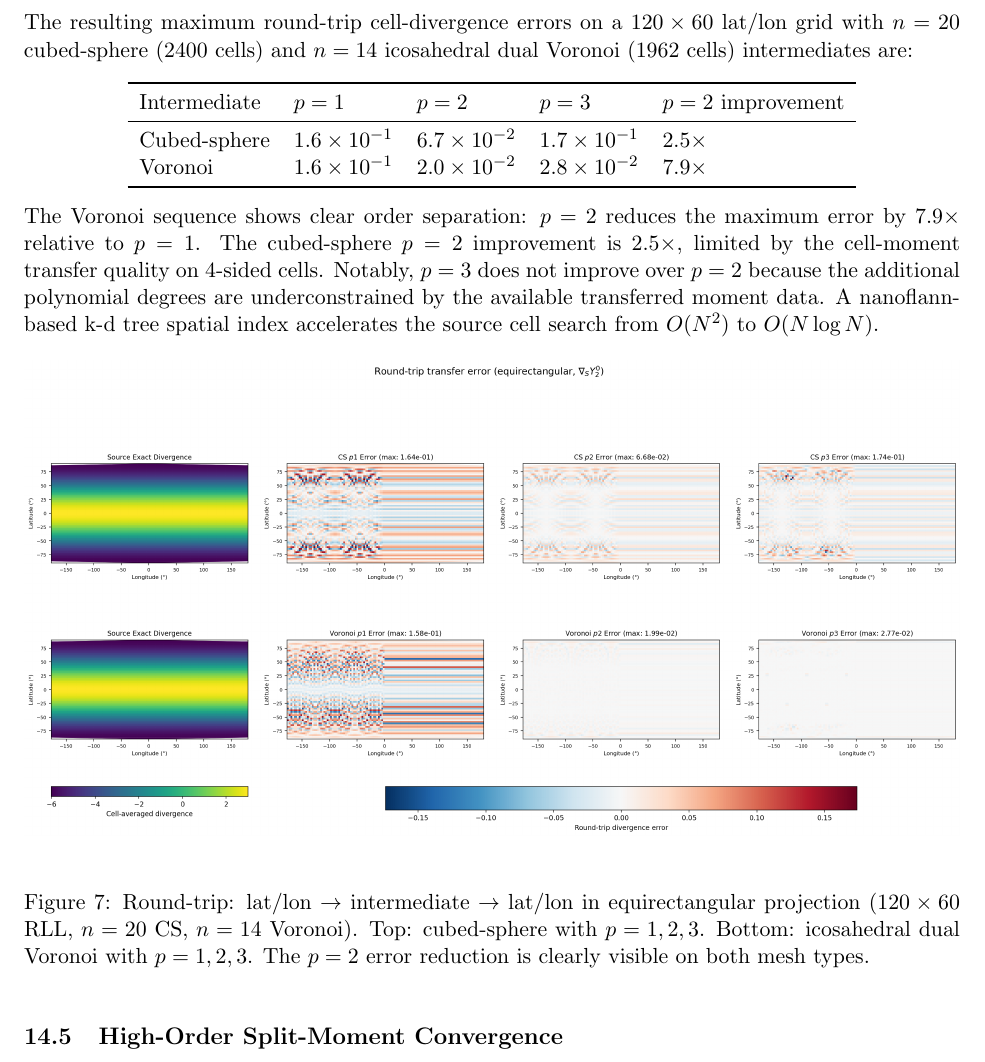
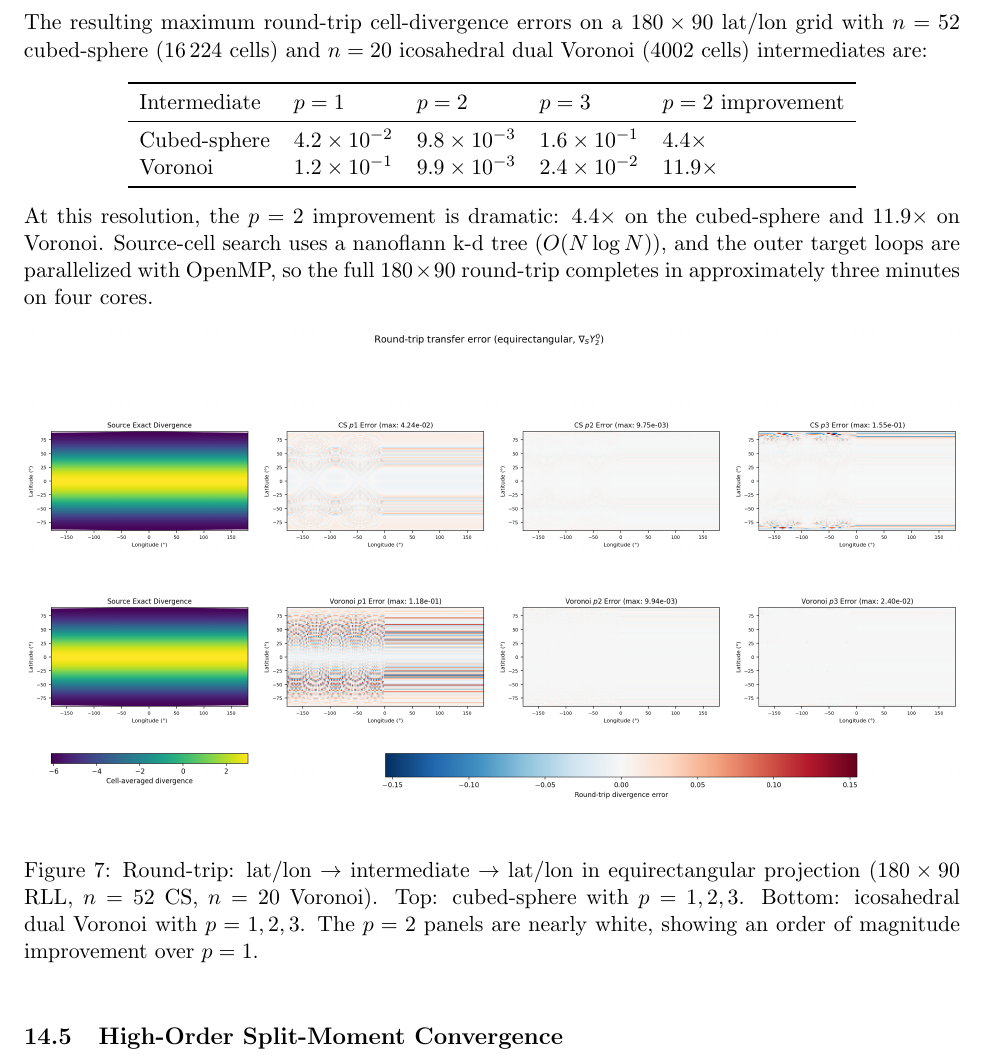
Before and after one commit to vijaysm/harmonic-remap, a LaTeX paper (docs/mimetic_voronoi_report.tex): part of page 27 of 39, cut so that both start at the same text. Compiled offline with pdfLaTeX.

Commit message:
Full resolution 180x90 round-trip with OpenMP + kd-tree
Run at 180x90 RLL / n=52 CS / n=20 Voronoi (16200 + 16224 + 4002 cells):
  CS  p=1: 4.24e-02, p=2: 9.75e-03 (4.4x improvement)
  Vor p=1: 1.18e-01, p=2: 9.94e-03 (11.9x improvement)

Completes in 3:23 on 4 cores with OpenMP + nanoflann kd-tree.
Test suite: 14/14 pass in 92s (was 440s serial without spatial accel).

```diff
--- a/docs/mimetic_voronoi_report.tex
+++ b/docs/mimetic_voronoi_report.tex
@@ -1168,38 +1168,35 @@ reconstruction chooses between two modes based on the number of edges~\(n_e\):
         moments from the source reconstruction integrated over source-target
         overlaps, with Piola conversion between gnomonic chart frames.
 \end{itemize}
-The resulting maximum round-trip cell-divergence errors on a \(120\times60\)
-lat/lon grid with \(n=20\) cubed-sphere (2400~cells) and \(n=14\) icosahedral
-dual Voronoi (1962~cells) intermediates are:
+The resulting maximum round-trip cell-divergence errors on a \(180\times90\)
+lat/lon grid with \(n=52\) cubed-sphere (16\,224~cells) and \(n=20\)
+icosahedral dual Voronoi (4002~cells) intermediates are:
 \begin{center}
 \begin{tabular}{lllll}
 \toprule
 Intermediate & \(p=1\) & \(p=2\) & \(p=3\) & \(p=2\) improvement \\
 \midrule
 Cubed-sphere &
-  \(1.6\times10^{-1}\) & \(6.7\times10^{-2}\) & \(1.7\times10^{-1}\) & \(2.5\times\) \\
+  \(4.2\times10^{-2}\) & \(9.8\times10^{-3}\) & \(1.6\times10^{-1}\) & \(4.4\times\) \\
 Voronoi &
-  \(1.6\times10^{-1}\) & \(2.0\times10^{-2}\) & \(2.8\times10^{-2}\) & \(7.9\times\) \\
+  \(1.2\times10^{-1}\) & \(9.9\times10^{-3}\) & \(2.4\times10^{-2}\) & \(11.9\times\) \\
 \bottomrule
 \end{tabular}
 \end{center}
-The Voronoi sequence shows clear order separation: \(p=2\) reduces the
-maximum error by \(7.9\times\) relative to \(p=1\).  The cubed-sphere
-\(p=2\) improvement is \(2.5\times\), limited by the cell-moment transfer
-quality on 4-sided cells.  Notably, \(p=3\) does not improve over \(p=2\)
-because the additional polynomial degrees are underconstrained by the
-available transferred moment data.  A nanoflann-based k-d tree spatial
-index accelerates the source cell search from \(O(N^2)\) to
-\(O(N\log N)\).
+At this resolution, the \(p=2\) improvement is dramatic: \(4.4\times\) on
+the cubed-sphere and \(11.9\times\) on Voronoi.  Source-cell search uses a
+nanoflann k-d tree (\(O(N\log N)\)), and the outer target loops are
+parallelized with OpenMP, so the full \(180\times90\) round-trip completes
+in approximately three minutes on four cores.
 
 \begin{figure}[htbp]
   \centering
   \includegraphics[width=\textwidth]{vis_mercator_roundtrip_mercator.png}
   \caption{Round-trip: lat/lon \(\to\) intermediate \(\to\) lat/lon in
-  equirectangular projection (\(120\times60\) RLL, \(n=20\) CS, \(n=14\)
+  equirectangular projection (\(180\times90\) RLL, \(n=52\) CS, \(n=20\)
   Voronoi).  Top: cubed-sphere with \(p=1,2,3\).  Bottom: icosahedral dual
-  Voronoi with \(p=1,2,3\).  The \(p=2\) error reduction is clearly visible
-  on both mesh types.}
+  Voronoi with \(p=1,2,3\).  The \(p=2\) panels are nearly white, showing
+  an order of magnitude improvement over \(p=1\).}
   \label{fig:mercator-roundtrip}
 \end{figure}
 
```
Also changed, not shown: docs/figures/vis_mercator_roundtrip_mercator.png, 1 other file.
